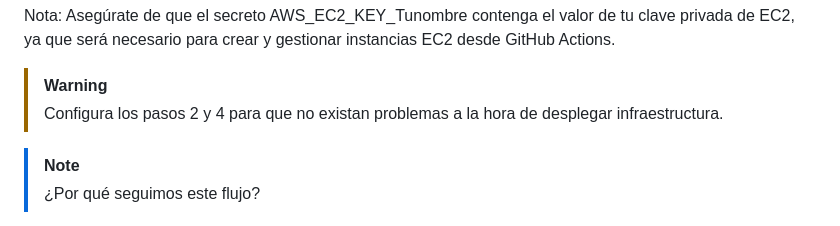
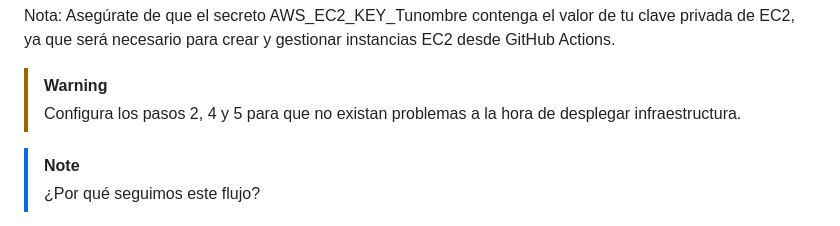
Before and after one commit to Quant-Value/infra-resources_st, a Markdown page: README.md, the part around the change. Drawn GitHub-style.

```diff
--- a/README.md
+++ b/README.md
@@ -92,7 +92,7 @@ Nota: Asegúrate de que el secreto AWS_EC2_KEY_Tunombre contenga el valor de tu
     EC2, ya que será necesario para crear y gestionar instancias EC2 desde GitHub Actions.
 
 >[!WARNING]
->Configura los pasos 2 y 4 para que no existan problemas a la hora de desplegar infraestructura.
+>Configura los pasos 2, 4 y 5 para que no existan problemas a la hora de desplegar infraestructura.
 
 
 >[!NOTE]
```
